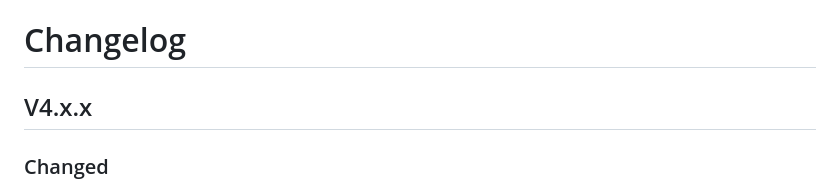
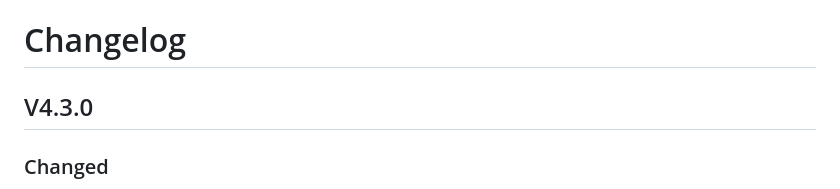
Before and after one commit to Cidaas/cidaas-javascript-sdk, a Markdown page: CHANGELOG.md, the part around the change. GitHub-like rendering.

Commit message:
add version to changelog

```diff
--- a/CHANGELOG.md
+++ b/CHANGELOG.md
@@ -1,6 +1,6 @@
 # Changelog
 
-## V4.x.x
+## V4.3.0
 
 ### Changed
 - Update project structure
```
